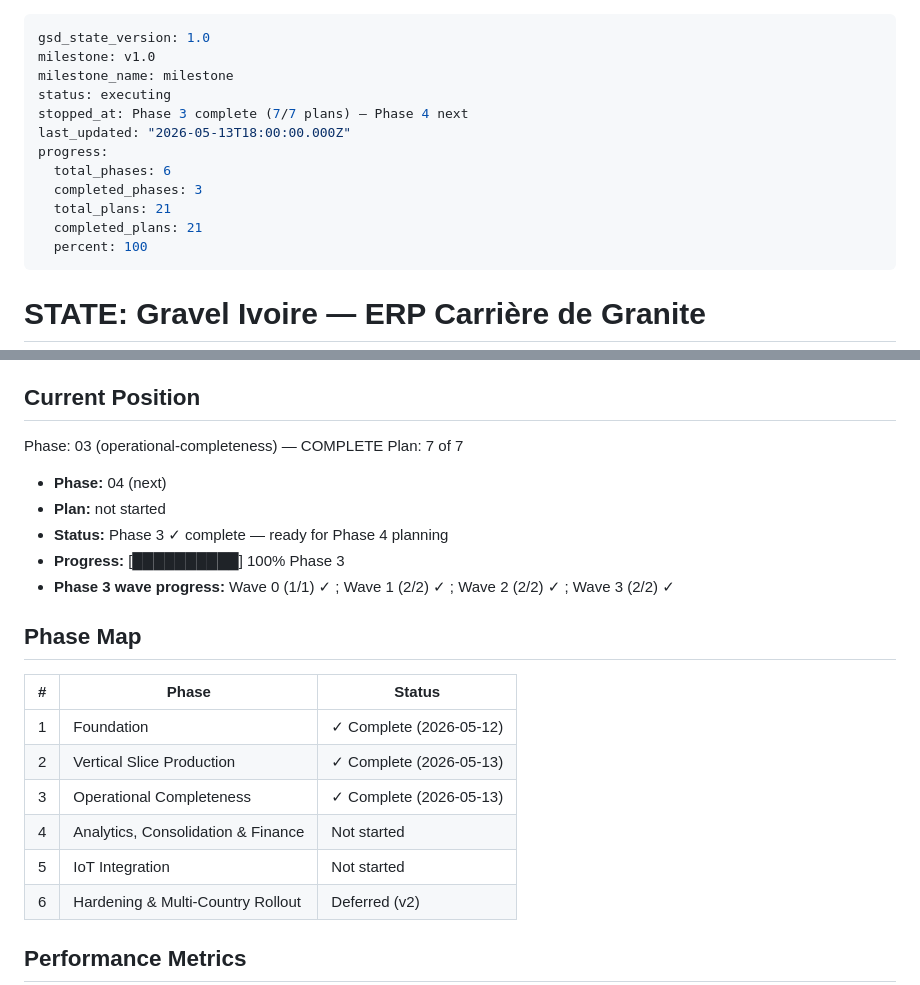
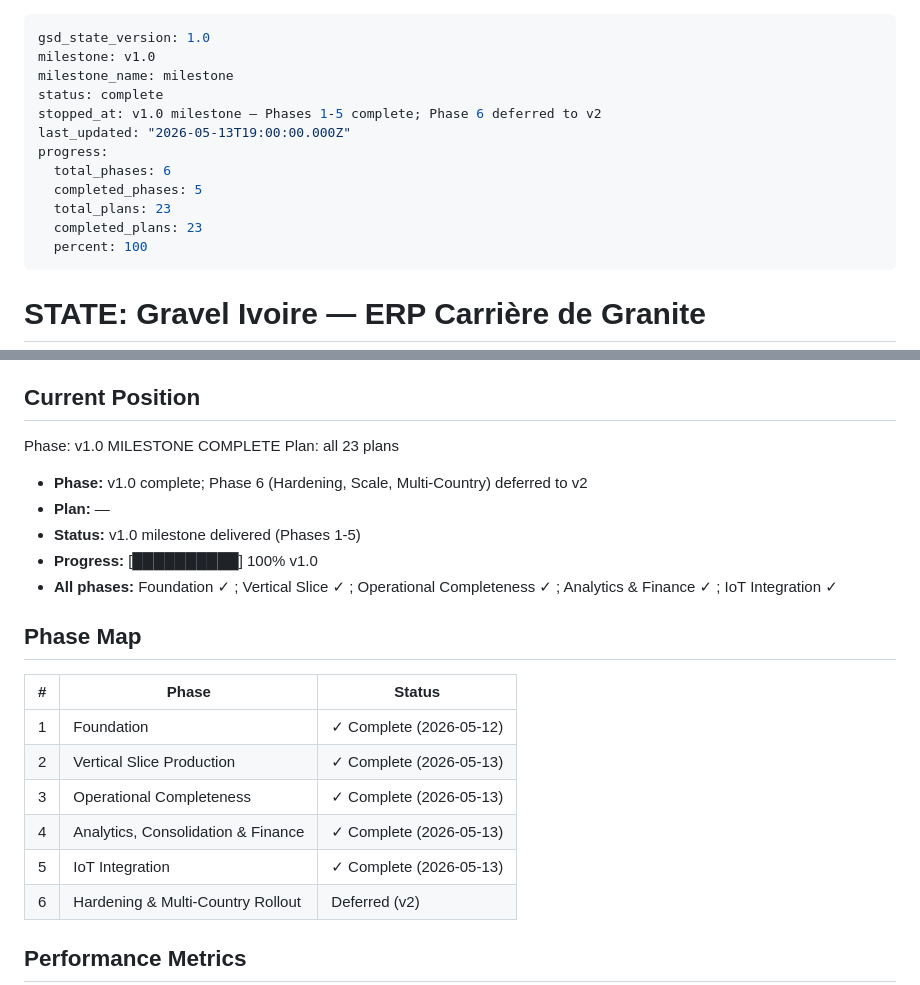
Before and after one commit to yobonoukassio-blip/gravel-erp, a Markdown page: .planning/STATE.md, 2 parts joined by grey strips. Rendered like a GitHub page.

Commit message:
docs: v1.0 milestone complete — Phases 1-5 all delivered, STATE + Phase 4/5 SUMMARY

```diff
--- a/.planning/STATE.md
+++ b/.planning/STATE.md
@@ -2,14 +2,14 @@
 gsd_state_version: 1.0
 milestone: v1.0
 milestone_name: milestone
-status: executing
-stopped_at: Phase 3 complete (7/7 plans) — Phase 4 next
-last_updated: "2026-05-13T18:00:00.000Z"
+status: complete
+stopped_at: v1.0 milestone — Phases 1-5 complete; Phase 6 deferred to v2
+last_updated: "2026-05-13T19:00:00.000Z"
 progress:
   total_phases: 6
-  completed_phases: 3
-  total_plans: 21
-  completed_plans: 21
+  completed_phases: 5
+  total_plans: 23
+  completed_plans: 23
   percent: 100
 ---
 
@@ -24,14 +24,14 @@ progress:
 
 ## Current Position
 
-Phase: 03 (operational-completeness) — COMPLETE
-Plan: 7 of 7
+Phase: v1.0 MILESTONE COMPLETE
+Plan: all 23 plans
 
-- **Phase:** 04 (next)
-- **Plan:** not started
-- **Status:** Phase 3 ✓ complete — ready for Phase 4 planning
-- **Progress:** [██████████] 100% Phase 3
-- **Phase 3 wave progress:** Wave 0 (1/1) ✓ ; Wave 1 (2/2) ✓ ; Wave 2 (2/2) ✓ ; Wave 3 (2/2) ✓
+- **Phase:** v1.0 complete; Phase 6 (Hardening, Scale, Multi-Country) deferred to v2
+- **Plan:** —
+- **Status:** v1.0 milestone delivered (Phases 1-5)
+- **Progress:** [██████████] 100% v1.0
+- **All phases:** Foundation ✓ ; Vertical Slice ✓ ; Operational Completeness ✓ ; Analytics & Finance ✓ ; IoT Integration ✓
 
 ## Phase Map
 
@@ -40,8 +40,8 @@ Plan: 7 of 7
 | 1 | Foundation | ✓ Complete (2026-05-12) |
 | 2 | Vertical Slice Production | ✓ Complete (2026-05-13) |
 | 3 | Operational Completeness | ✓ Complete (2026-05-13) |
-| 4 | Analytics, Consolidation & Finance | Not started |
-| 5 | IoT Integration | Not started |
+| 4 | Analytics, Consolidation & Finance | ✓ Complete (2026-05-13) |
+| 5 | IoT Integration | ✓ Complete (2026-05-13) |
 | 6 | Hardening & Multi-Country Rollout | Deferred (v2) |
 
 ## Performance Metrics
```
Also changed, not shown: 2 other files.
